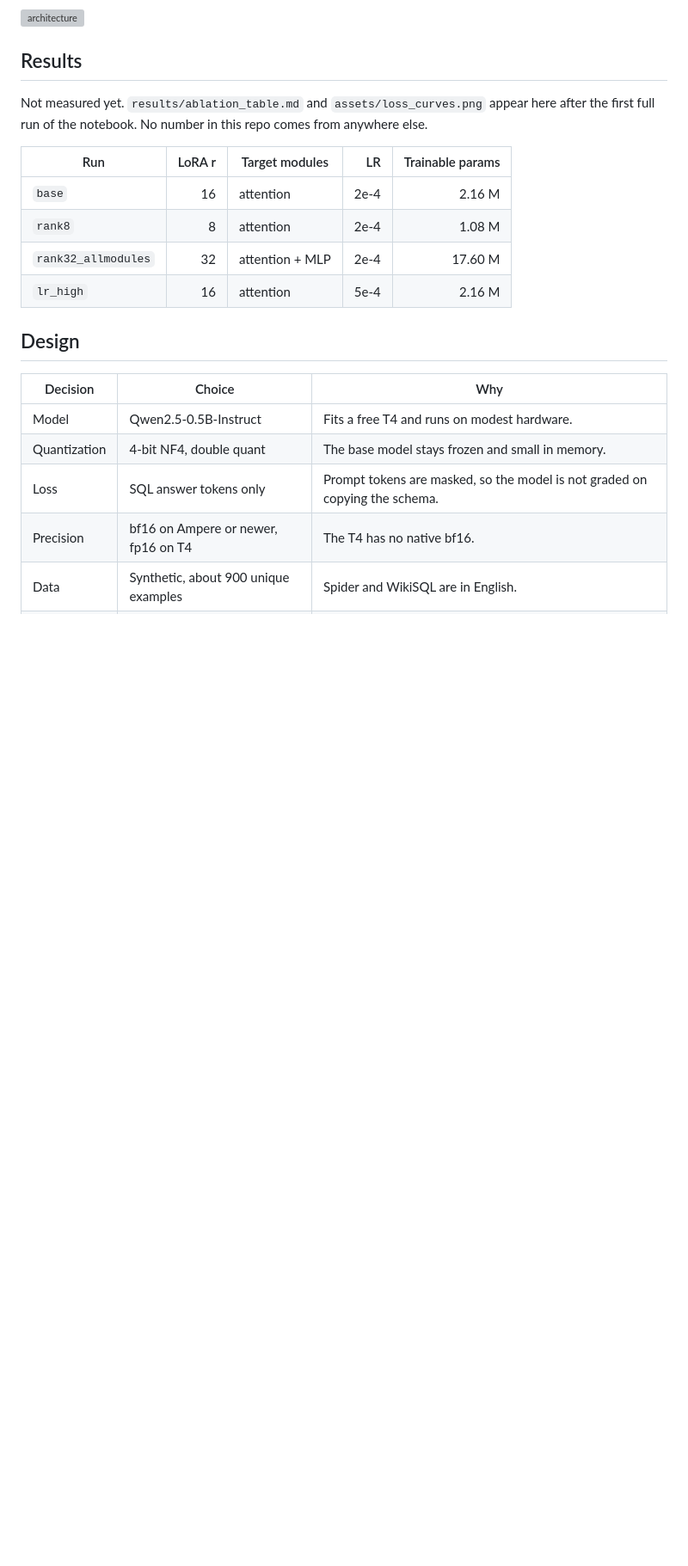
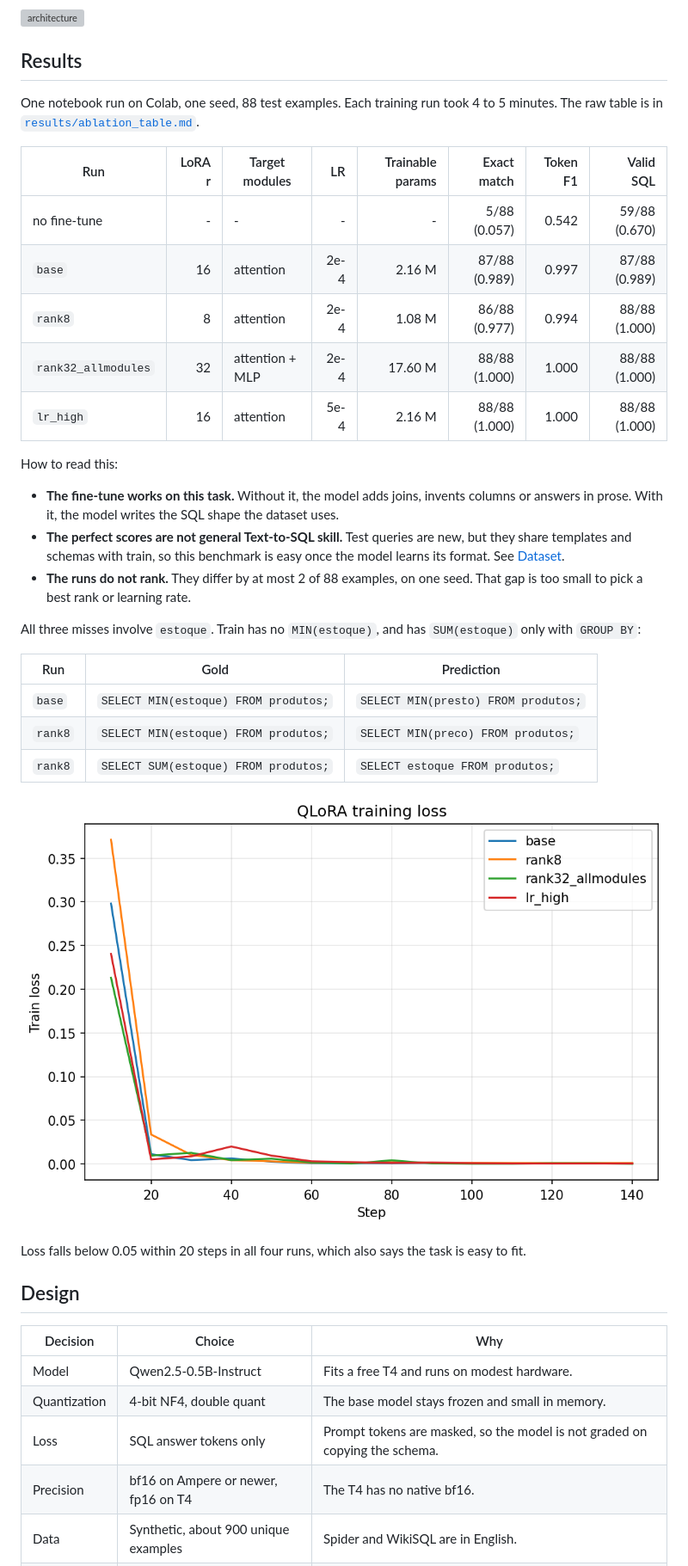
Before and after one commit to baconshow/text2sql-ptbr-lora, a Markdown page: README.md, the part around one of its changes. Shown at 86% size. Drawn GitHub-style; pictures changed too: assets/loss_curves.png (added); blank space fills up the shorter version; grey boxes are pictures that could not be loaded.

Commit message:
docs: publish results from the first full Colab run
One run, one seed, 88 test examples. Fine-tuning takes exact match
from 5/88 to 86-88/88. The README says why the near-perfect scores
come from an easy test split and why the runs do not rank.

```diff
--- a/README.md
+++ b/README.md
@@ -9,14 +9,33 @@ QLoRA fine-tune of Qwen2.5-0.5B-Instruct that turns Brazilian Portuguese questio
 
 ## Results
 
-Not measured yet. `results/ablation_table.md` and `assets/loss_curves.png` appear here after the first full run of the notebook. No number in this repo comes from anywhere else.
+One notebook run on Colab, one seed, 88 test examples. Each training run took 4 to 5 minutes. The raw table is in [`results/ablation_table.md`](results/ablation_table.md).
 
-| Run | LoRA r | Target modules | LR | Trainable params |
-|---|---:|---|---:|---:|
-| `base` | 16 | attention | 2e-4 | 2.16 M |
-| `rank8` | 8 | attention | 2e-4 | 1.08 M |
-| `rank32_allmodules` | 32 | attention + MLP | 2e-4 | 17.60 M |
-| `lr_high` | 16 | attention | 5e-4 | 2.16 M |
+| Run | LoRA r | Target modules | LR | Trainable params | Exact match | Token F1 | Valid SQL |
+|---|---:|---|---:|---:|---:|---:|---:|
+| no fine-tune | - | - | - | - | 5/88 (0.057) | 0.542 | 59/88 (0.670) |
+| `base` | 16 | attention | 2e-4 | 2.16 M | 87/88 (0.989) | 0.997 | 87/88 (0.989) |
+| `rank8` | 8 | attention | 2e-4 | 1.08 M | 86/88 (0.977) | 0.994 | 88/88 (1.000) |
+| `rank32_allmodules` | 32 | attention + MLP | 2e-4 | 17.60 M | 88/88 (1.000) | 1.000 | 88/88 (1.000) |
+| `lr_high` | 16 | attention | 5e-4 | 2.16 M | 88/88 (1.000) | 1.000 | 88/88 (1.000) |
+
+How to read this:
+
+- **The fine-tune works on this task.** Without it, the model adds joins, invents columns or answers in prose. With it, the model writes the SQL shape the dataset uses.
+- **The perfect scores are not general Text-to-SQL skill.** Test queries are new, but they share templates and schemas with train, so this benchmark is easy once the model learns its format. See [Dataset](#dataset).
+- **The runs do not rank.** They differ by at most 2 of 88 examples, on one seed. That gap is too small to pick a best rank or learning rate.
+
+All three misses involve `estoque`. Train has no `MIN(estoque)`, and has `SUM(estoque)` only with `GROUP BY`:
+
+| Run | Gold | Prediction |
+|---|---|---|
+| `base` | `SELECT MIN(estoque) FROM produtos;` | `SELECT MIN(presto) FROM produtos;` |
+| `rank8` | `SELECT MIN(estoque) FROM produtos;` | `SELECT MIN(preco) FROM produtos;` |
+| `rank8` | `SELECT SUM(estoque) FROM produtos;` | `SELECT estoque FROM produtos;` |
+
+![training loss](assets/loss_curves.png)
+
+Loss falls below 0.05 within 20 steps in all four runs, which also says the task is easy to fit.
 
 ## Design
 
```
Also changed, not shown: other parts of README.md (+2 -1 lines), results/ablation_table.md (added, +7 -0 lines).
